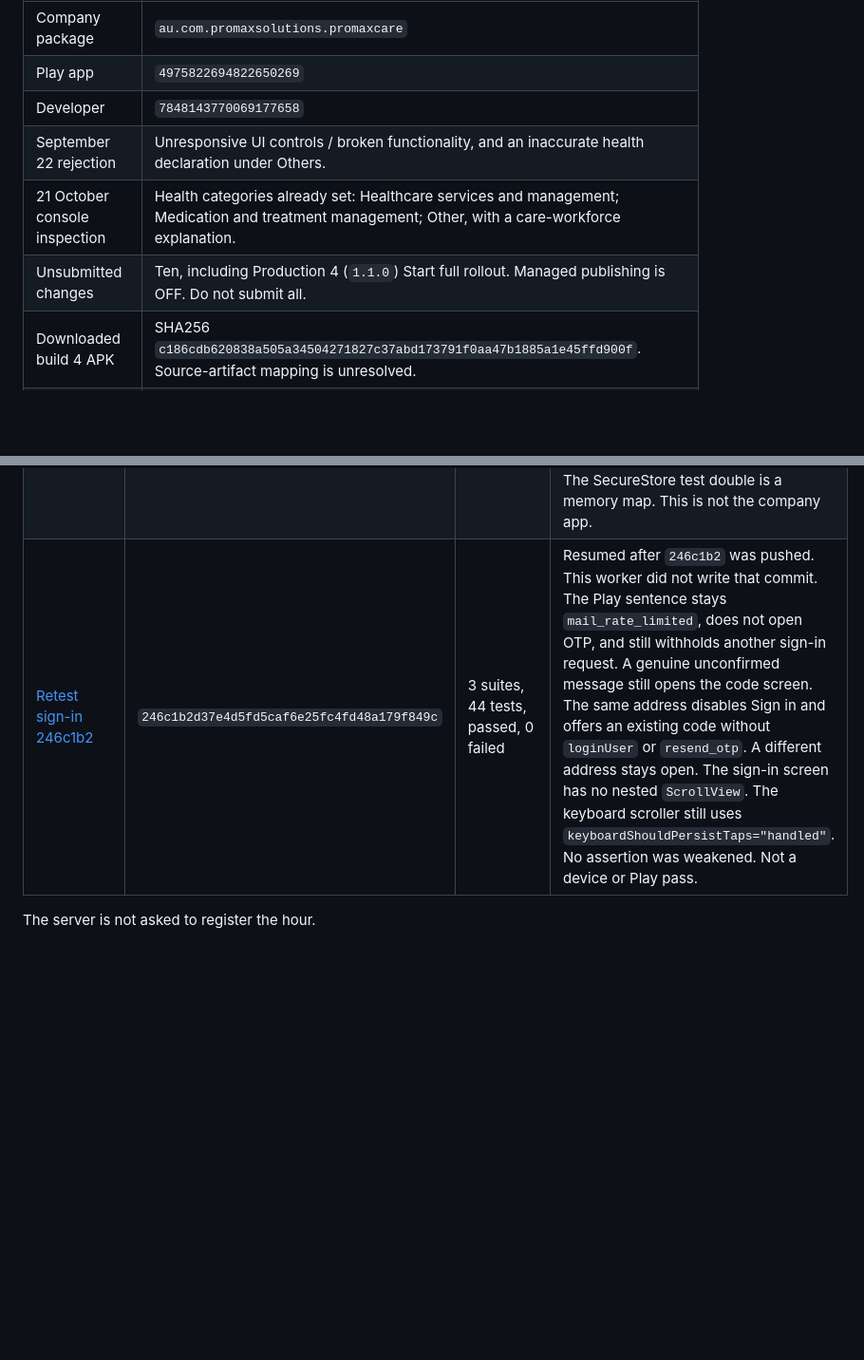
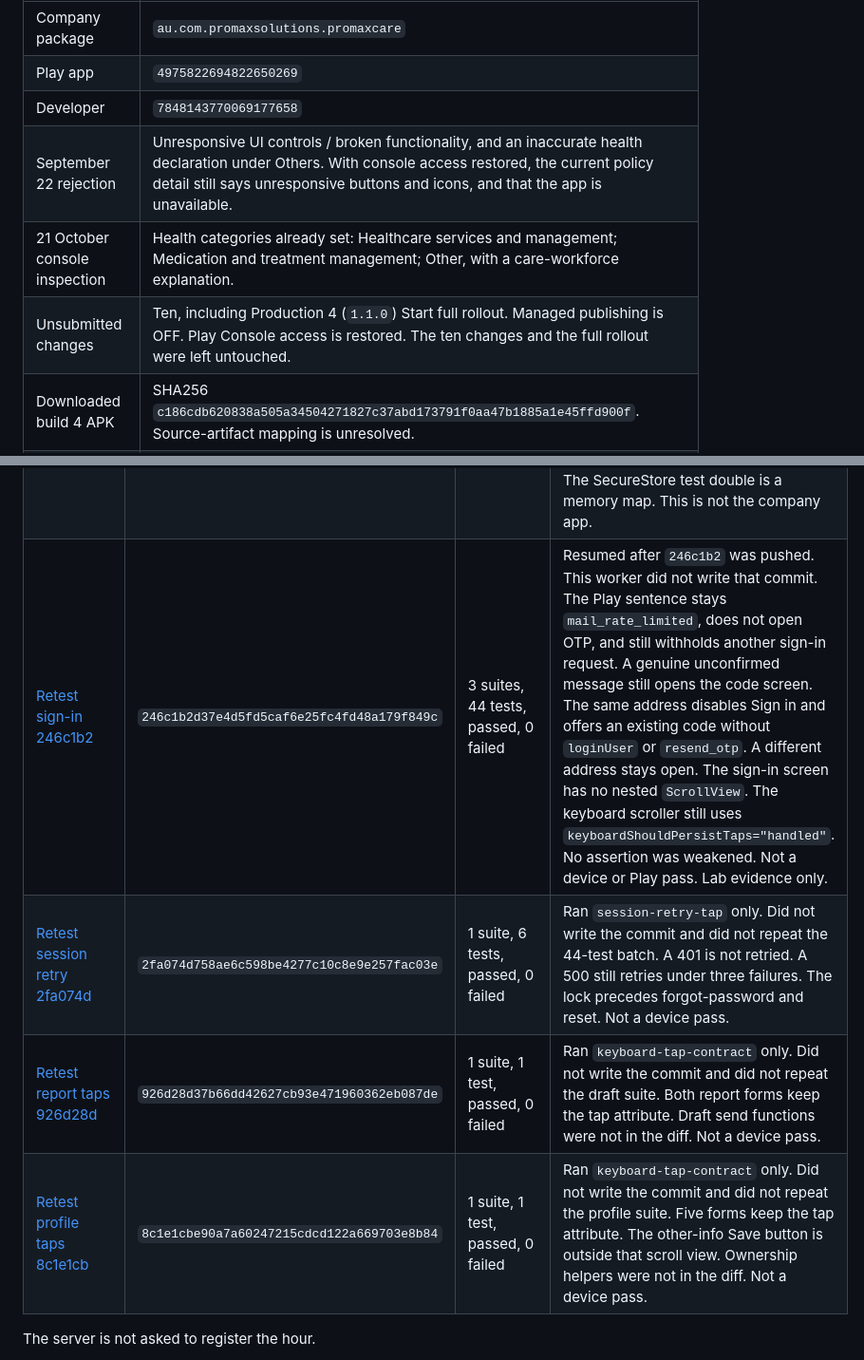
Before and after one commit to PMXsolutions/Promax-Mobile-App, a Markdown page: docs/staff-journey-matrix.md, 2 parts joined by grey strips. Shown at 95% size. Drawn GitHub-style; blank space fills up the shorter version.

```diff
--- a/docs/staff-journey-matrix.md
+++ b/docs/staff-journey-matrix.md
@@ -50,9 +50,9 @@ Reported from Mac checkpoints `google-play-recovery-2026-10-21.json` and `google
 | Company package | `au.com.promaxsolutions.promaxcare` |
 | Play app | `4975822694822650269` |
 | Developer | `7848143770069177658` |
-| September 22 rejection | Unresponsive UI controls / broken functionality, and an inaccurate health declaration under Others. |
+| September 22 rejection | Unresponsive UI controls / broken functionality, and an inaccurate health declaration under Others. With console access restored, the current policy detail still says unresponsive buttons and icons, and that the app is unavailable. |
 | 21 October console inspection | Health categories already set: Healthcare services and management; Medication and treatment management; Other, with a care-workforce explanation. |
-| Unsubmitted changes | Ten, including Production 4 (`1.1.0`) Start full rollout. Managed publishing is OFF. Do not submit all. |
+| Unsubmitted changes | Ten, including Production 4 (`1.1.0`) Start full rollout. Managed publishing is OFF. Play Console access is restored. The ten changes and the full rollout were left untouched. |
 | Downloaded build 4 APK | SHA256 `c186cdb620838a505a34504271827c37abd173791f0aa47b1885a1e45ffd900f`. Source-artifact mapping is unresolved. |
 | Screenshot sentence | Matches the local AccountController unconfirmed-email catch, which labels any mail exception as too many mails. The hosted reviewer account and the hosted cause were not verified. |
 
@@ -138,7 +155,10 @@ The first three rows are the parent reviews. The later rows retested the follow-
 | [Retest drafts a883fdd](https://cursor.com/agents/bc-a2063c0d-dcc9-5e21-9e92-b9f02d3f8f9a) | `a883fdd3443db8f656a707e765be3544da3b26d6` | 3 suites, 24 tests, passed, 0 failed | Resumed the sign-in reviewer for this draft commit. The in-flight race expect still requires `goal_Progress` `new`. The AsyncStorage prefix is a mask, not encryption. A 4000-character draft fits in SecureStore items of at most 2048 bytes and still reads after AsyncStorage is removed. A rejected secure copy does not delete the draft. If the secure key cannot be stored, a new draft is kept as plain text, and an existing masked draft is not replaced. That plain copy is not secure storage. This is not the company app. |
 | [Retest draft tombstone 1095c75](https://cursor.com/agents/bc-6203ec83-dda9-5cc7-9079-99ed54257f86) | `1095c75e654f00067e2d04db1d1073587b324738` | 3 suites, 33 tests, passed, 0 failed | Resumed the finished sign-in reviewer after `1095c75` was pushed. This worker did not write that commit. Removing only AsyncStorage still restored the SecureStore copy. After the tombstone reads back, restart and restored chunks do not bring that attempt back, and the same attempt id cannot be written again. A lost response is not tombstoned. Cleanup failure leaves both bodies and still does not restore that attempt. Another company and another staff id keep their drafts. If the tombstone cannot be stored, nothing is deleted. If both tombstone reads throw, the draft stays visible and is not deleted. Older expects were not weakened. The mask is not encryption. This is not the company app. |
 | [Retest unreadable draft status](https://cursor.com/agents/bc-a2063c0d-dcc9-5e21-9e92-b9f02d3f8f9a) | `0d73f38c11995d5510d70cdb90bf747c2a4d3bdf` | 3 suites, 35 tests, passed, 0 failed | Resumed the finished sign-in reviewer after `0d73f38` was pushed. This worker did not write that commit. Both tombstone reads throwing keeps the body and blocks resend for that attempt and for another attempt id. Restart with the memory key cleared stays blocked. When the reads work again, a stored tombstone hides that attempt and a missing tombstone leaves the same body bytes. Company 8 and staff 5 stay readable. The in-flight race, mask prefix, legacy bytes, 2048-byte cap, and plaintext fallback expects remain. The SecureStore test double is a memory map. This is not the company app. |
-| [Retest sign-in 246c1b2](https://cursor.com/agents/bc-a2063c0d-dcc9-5e21-9e92-b9f02d3f8f9a) | `246c1b2d37e4d5fd5caf6e25fc4fd48a179f849c` | 3 suites, 44 tests, passed, 0 failed | Resumed after `246c1b2` was pushed. This worker did not write that commit. The Play sentence stays `mail_rate_limited`, does not open OTP, and still withholds another sign-in request. A genuine unconfirmed message still opens the code screen. The same address disables Sign in and offers an existing code without `loginUser` or `resend_otp`. A different address stays open. The sign-in screen has no nested `ScrollView`. The keyboard scroller still uses `keyboardShouldPersistTaps="handled"`. No assertion was weakened. Not a device or Play pass. |
+| [Retest sign-in 246c1b2](https://cursor.com/agents/bc-a2063c0d-dcc9-5e21-9e92-b9f02d3f8f9a) | `246c1b2d37e4d5fd5caf6e25fc4fd48a179f849c` | 3 suites, 44 tests, passed, 0 failed | Resumed after `246c1b2` was pushed. This worker did not write that commit. The Play sentence stays `mail_rate_limited`, does not open OTP, and still withholds another sign-in request. A genuine unconfirmed message still opens the code screen. The same address disables Sign in and offers an existing code without `loginUser` or `resend_otp`. A different address stays open. The sign-in screen has no nested `ScrollView`. The keyboard scroller still uses `keyboardShouldPersistTaps="handled"`. No assertion was weakened. Not a device or Play pass. Lab evidence only. |
+| [Retest session retry 2fa074d](https://cursor.com/agents/bc-6203ec83-dda9-5cc7-9079-99ed54257f86) | `2fa074d758ae6c598be4277c10c8e9e257fac03e` | 1 suite, 6 tests, passed, 0 failed | Ran `session-retry-tap` only. Did not write the commit and did not repeat the 44-test batch. A 401 is not retried. A 500 still retries under three failures. The lock precedes forgot-password and reset. Not a device pass. |
+| [Retest report taps 926d28d](https://cursor.com/agents/bc-a2063c0d-dcc9-5e21-9e92-b9f02d3f8f9a) | `926d28d37b66dd42627cb93e471960362eb087de` | 1 suite, 1 test, passed, 0 failed | Ran `keyboard-tap-contract` only. Did not write the commit and did not repeat the draft suite. Both report forms keep the tap attribute. Draft send functions were not in the diff. Not a device pass. |
+| [Retest profile taps 8c1e1cb](https://cursor.com/agents/bc-d9a774a5-988d-549d-9394-4f52b41b33f9) | `8c1e1cbe90a7a60247215cdcd122a669703e8b84` | 1 suite, 1 test, passed, 0 failed | Ran `keyboard-tap-contract` only. Did not write the commit and did not repeat the profile suite. Five forms keep the tap attribute. The other-info Save button is outside that scroll view. Ownership helpers were not in the diff. Not a device pass. |
 
 The server is not asked to register the hour.
 
```
Also changed, not shown: other parts of docs/staff-journey-matrix.md (+17 -0 lines), docs/release-ledger.md (+5 -5 lines).
